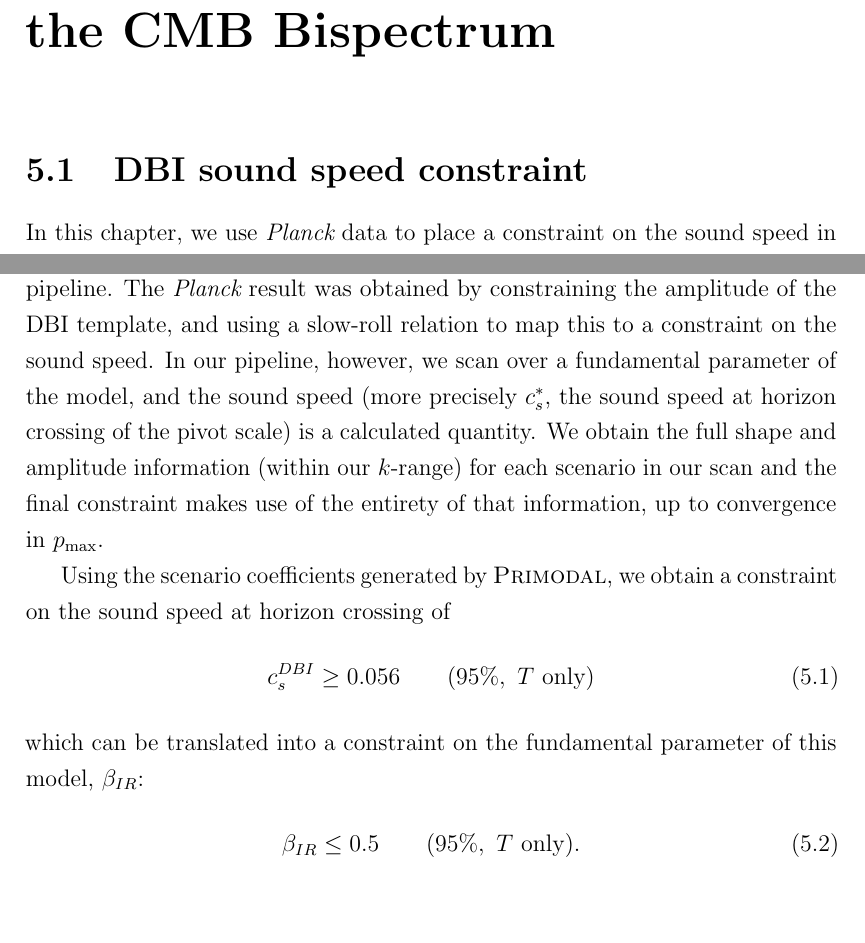
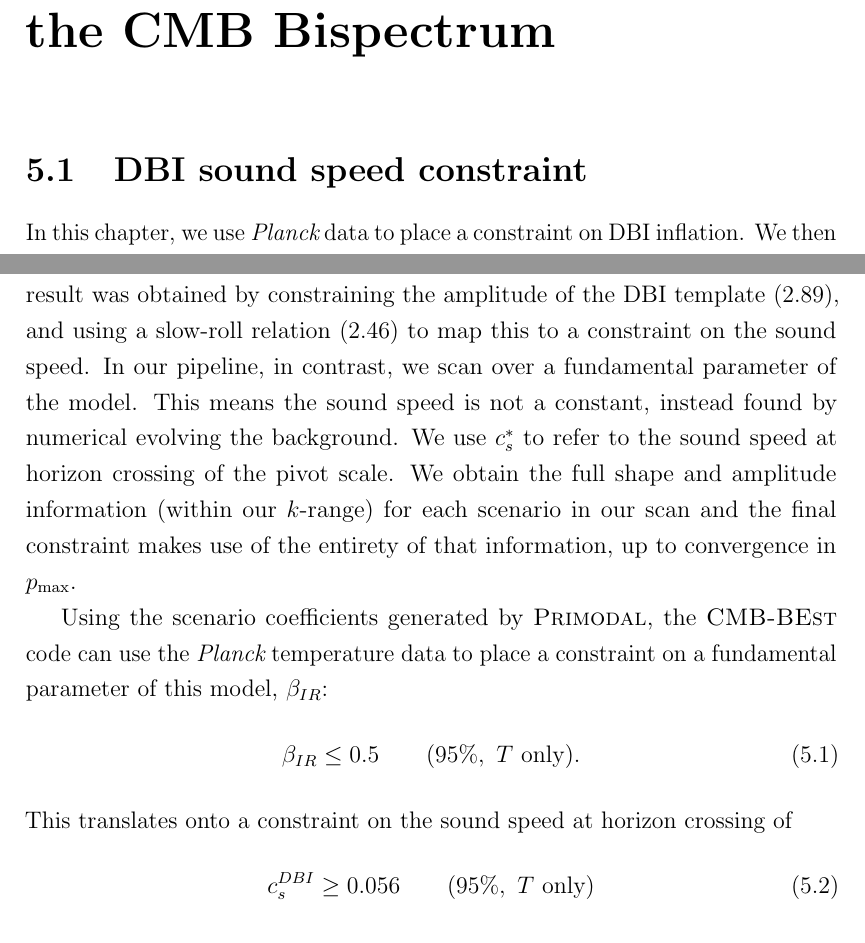
Before and after one commit to pc559/thesis, a LaTeX thesis (thesis.tex, which reads constraints_chapter.tex): two parts of page 123 of 150, joined at a grey line, cut so that both start at the same text. Compiled offline with pdfLaTeX; a missing bibliography style is replaced by a similar one.

Commit message:
constraints chapter

```diff
--- a/constraints_chapter.tex
+++ b/constraints_chapter.tex
@@ -1,32 +1,32 @@
 %\input{commands}
 \chapter{An Inflationary Constraint from the $\cmb$ Bispectrum}\label{chapter:constraints}
 \section{DBI sound speed constraint}
-    In this chapter, we
-    use $\planck$ data to place a constraint on the sound speed in DBI inflation.
+    In this chapter, we use $\planck$ data to place a constraint on DBI inflation.
     We then compare this result to the same constraint obtained in the $\planck$
     analysis~\cite{Planck_NG_2018},
     with the aim of validating the full $\primodal$-$\cmbbest$ pipeline.
     The $\planck$ result was obtained by constraining the amplitude
-    of the DBI template, and using a slow-roll relation to map this
-    to a constraint on the sound speed.
-    In our pipeline, however, we scan over a fundamental parameter of the model,
-    and the sound speed (more precisely $c_s^*$, the sound speed at horizon crossing of
-    the pivot scale) is a calculated quantity.
+    of the DBI template~\eqref{dbi_shape}, and using a slow-roll relation~\eqref{fnl_dbi_defn}
+    to map this to a constraint on the sound speed.
+    In our pipeline, in contrast, we scan over a fundamental parameter of the model.
+    This means the sound speed is not a constant, instead found by numerical evolving the background.
+    We use $c_s^*$ to refer to the sound speed at horizon crossing of the pivot scale.
     We obtain the full shape and amplitude information (within our $k$-range) for
     each scenario in our scan and the final
     constraint makes use of the entirety of that information, up to
     convergence in $\Pmax$.
 
 
-    Using the scenario coefficients generated by $\primodal$, we obtain a constraint
+    Using the scenario coefficients generated by $\primodal$, the $\cmbbest$ code
+    can use the $\planck$ temperature data to place a constraint
+    on a fundamental parameter of this model, $\beta_{IR}$:
+    \begin{align}\label{eq:cmbbest_bir_constraint}
+        \beta_{IR}\le0.5\qquad(95\%,~T~\text{only}).
+    \end{align}
+    This translates onto a constraint
     on the sound speed at horizon crossing of
     \begin{align}\label{eq:cmbbest_dbi_constraint}
         c_s^{DBI}&\ge0.056\qquad(95\%,~T~\text{only})
-    \end{align}
-    which can be translated into a constraint on the fundamental parameter
-    of this model, $\beta_{IR}$:
-    \begin{align}\label{eq:cmbbest_bir_constraint}
-        \beta_{IR}\le0.5\qquad(95\%,~T~\text{only}).
     \end{align}
 
 
```
Also changed, not shown: word_counts.csv (+1 -0 lines).
